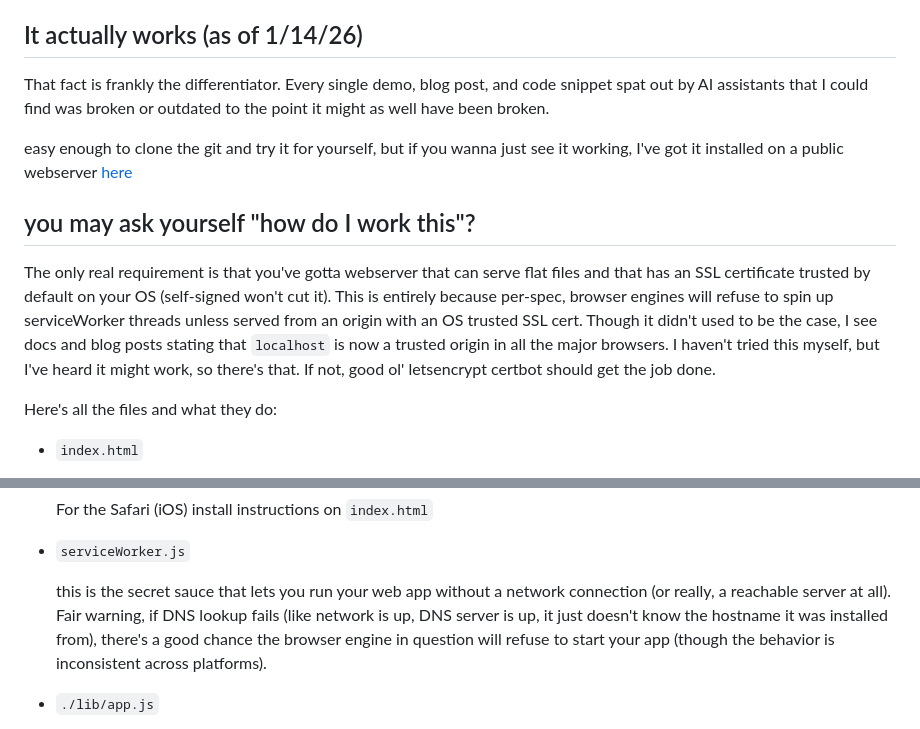
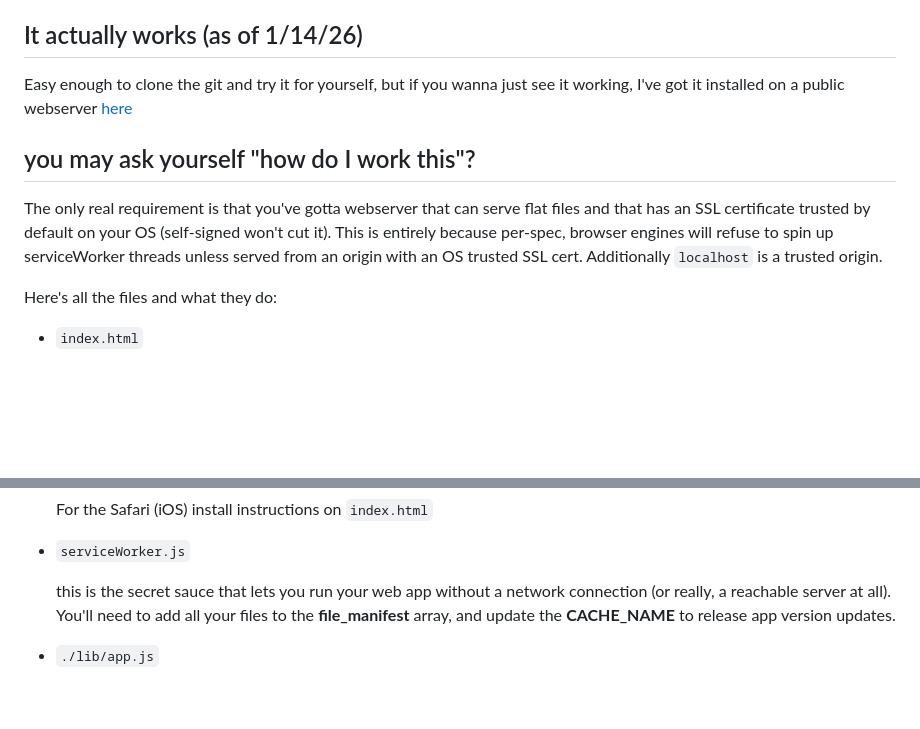
Before and after one commit to SupaFuzz/vanilla-pwa-shell, a Markdown page: README.md, 2 parts joined by grey strips. Rendered like a GitHub page; blank space fills up the shorter version.

Commit message:
README.md -- moar updatez

```diff
--- a/README.md
+++ b/README.md
@@ -4,15 +4,11 @@ this is the shell of an installable PWA with serviceWorker (with working update
 
 ## It actually works (as of 1/14/26)
 
-That fact is frankly the differentiator. Every single demo, blog post, and code snippet spat out by AI assistants that I could find was broken or outdated to the point it might as well have been broken.
-
-easy enough to clone the git and try it for yourself, but if you wanna just see it working, I've got it installed on a public webserver [here](https://www.hicox.com/vanilla-pwa-shell/)
-
-
+Easy enough to clone the git and try it for yourself, but if you wanna just see it working, I've got it installed on a public webserver [here](https://www.hicox.com/vanilla-pwa-shell/)
 
 ## you may ask yourself "how do I work this"?
 
-The only real requirement is that you've gotta webserver that can serve flat files and that has an SSL certificate trusted by default on your OS (self-signed won't cut it). This is entirely because per-spec, browser engines will refuse to spin up serviceWorker threads unless served from an origin with an OS trusted SSL cert. Though it didn't used to be the case, I see docs and blog posts stating that `localhost` is now a trusted origin in all the major browsers. I haven't tried this myself, but I've heard it might work, so there's that. If not, good ol' letsencrypt certbot should get the job done.
+The only real requirement is that you've gotta webserver that can serve flat files and that has an SSL certificate trusted by default on your OS (self-signed won't cut it). This is entirely because per-spec, browser engines will refuse to spin up serviceWorker threads unless served from an origin with an OS trusted SSL cert. Additionally `localhost` is a trusted origin.
 
 Here's all the files and what they do:
 
@@ -50,7 +46,7 @@ Here's all the files and what they do:
 
 * `serviceWorker.js`
 
-    this is the secret sauce that lets you run your web app without a network connection (or really, a reachable server at all). Fair warning, if DNS lookup fails (like network is up, DNS server is up, it just doesn't know the hostname it was installed from), there's a good chance the browser engine in question will refuse to start your app (though the behavior is inconsistent across platforms).
+    this is the secret sauce that lets you run your web app without a network connection (or really, a reachable server at all). You'll need to add all your files to the **file_manifest** array, and update the **CACHE_NAME** to release app version updates.
 
 * `./lib/app.js`
 
```
Also changed, not shown: other parts of README.md (+1 -1 lines).
